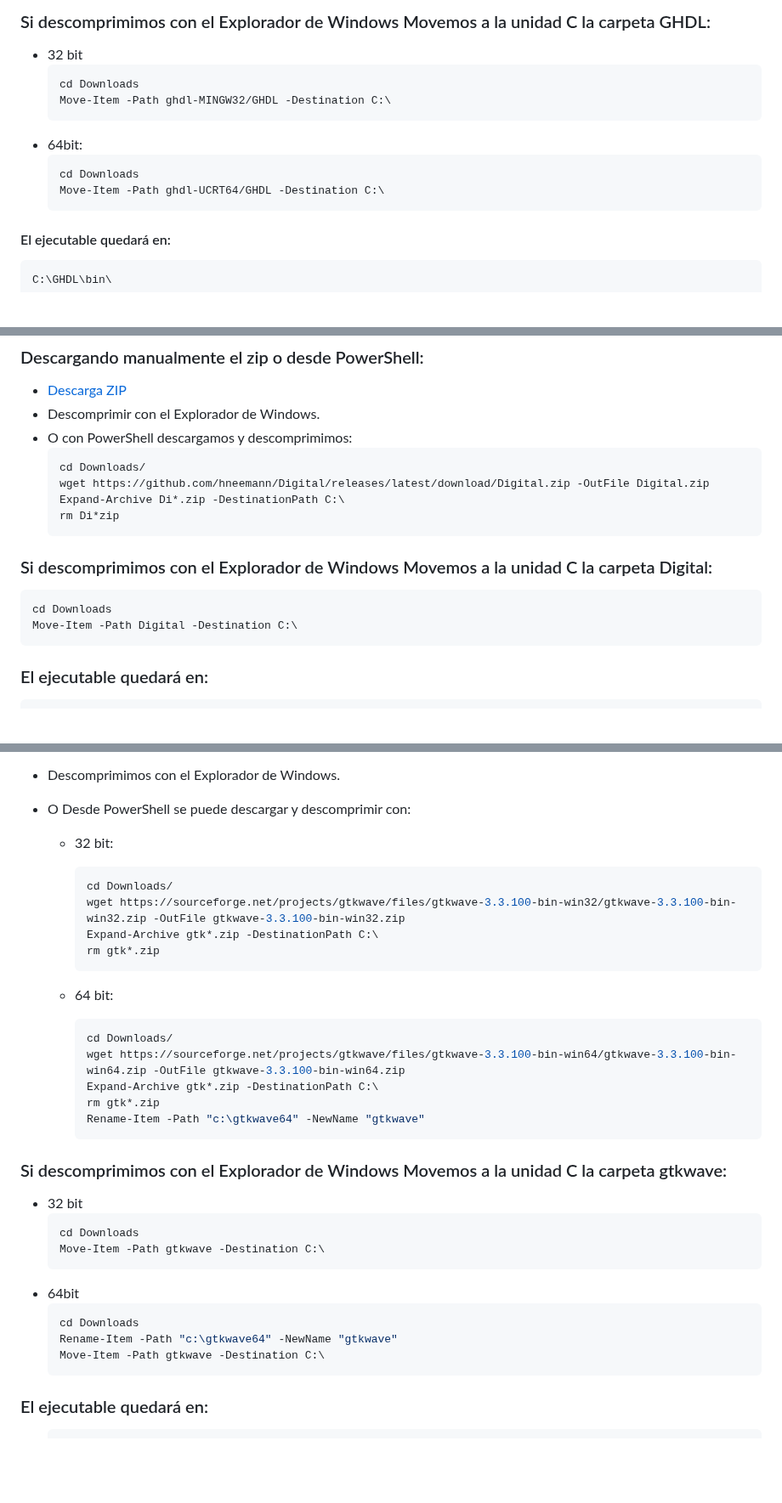
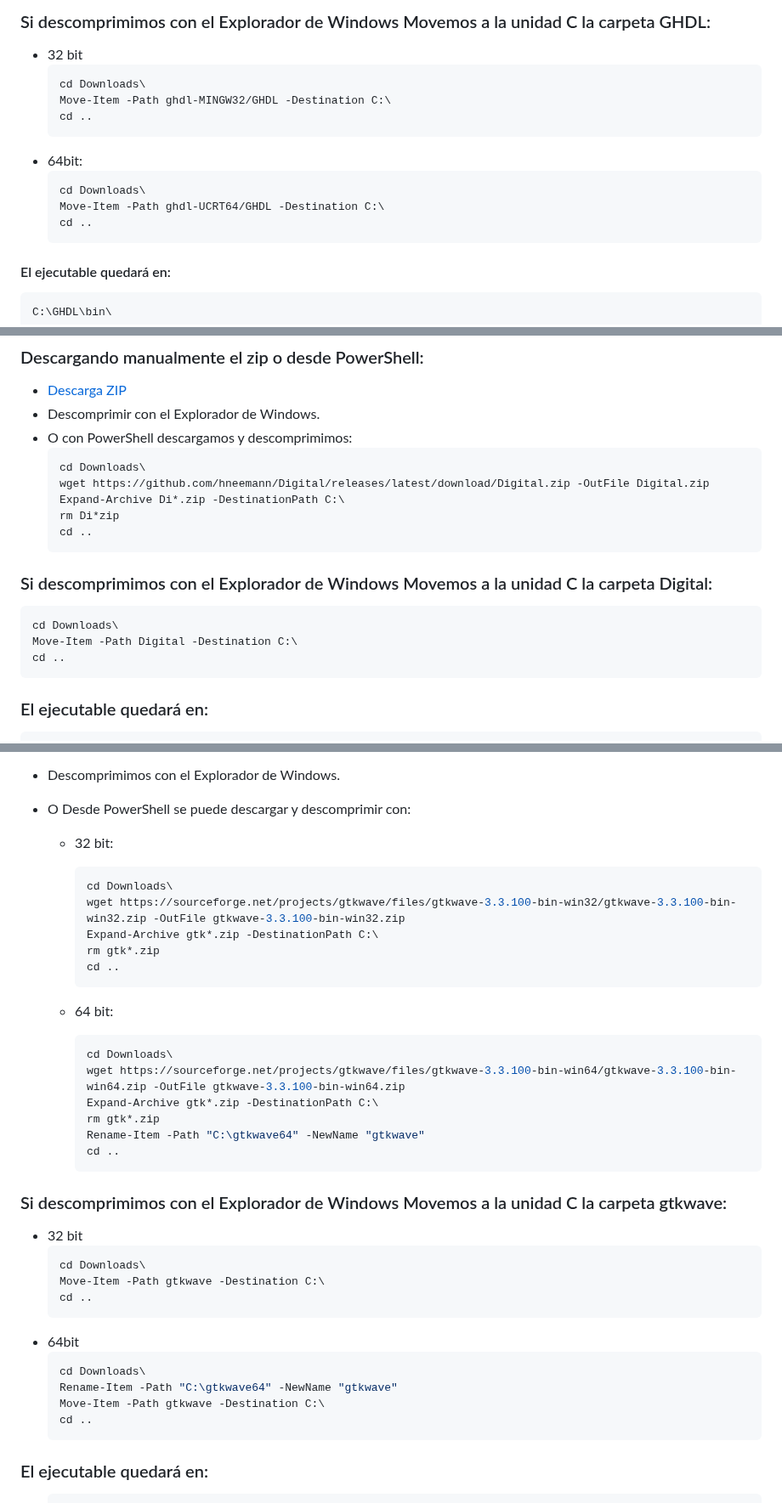
Before and after one commit to PIBSAS/Install_GHDL_WSL, a Markdown page: README.md, 3 parts joined by grey strips. Shown at 85% size. Drawn GitHub-style; blank space fills up the shorter version.

`````diff
--- a/README.md
+++ b/README.md
@@ -157,13 +157,15 @@ source .bashrc
 ### Si descomprimimos con el Explorador de Windows Movemos a la unidad C la carpeta GHDL:
 - 32 bit
   ````bash
-  cd Downloads
+  cd Downloads\
   Move-Item -Path ghdl-MINGW32/GHDL -Destination C:\
+  cd ..
   ````
 - 64bit:
   ````bash
-  cd Downloads
+  cd Downloads\
   Move-Item -Path ghdl-UCRT64/GHDL -Destination C:\
+  cd ..
   ````
 
 #### El ejecutable quedará en:
@@ -185,17 +187,19 @@ source .bashrc
 - Descomprimir con el Explorador de Windows.
 - O con PowerShell descargamos y descomprimimos:
   ````bash
-  cd Downloads/
+  cd Downloads\
   wget https://github.com/hneemann/Digital/releases/latest/download/Digital.zip -OutFile Digital.zip
   Expand-Archive Di*.zip -DestinationPath C:\
   rm Di*zip
+  cd ..
   ````
 
 ### Si descomprimimos con el Explorador de Windows Movemos a la unidad C la carpeta Digital:
 
   ````bash
-  cd Downloads
+  cd Downloads\
   Move-Item -Path Digital -Destination C:\
+  cd ..
   ````
 
  ### El ejecutable quedará en:
@@ -216,32 +220,36 @@ source .bashrc
 - O Desde PowerShell se puede descargar y descomprimir con:
   - 32 bit:
     ````bash
-    cd Downloads/
+    cd Downloads\
     wget https://sourceforge.net/projects/gtkwave/files/gtkwave-3.3.100-bin-win32/gtkwave-3.3.100-bin-win32.zip -OutFile gtkwave-3.3.100-bin-win32.zip
     Expand-Archive gtk*.zip -DestinationPath C:\
     rm gtk*.zip
+    cd ..
     ````
 
   - 64 bit:
     ````bash
-    cd Downloads/
+    cd Downloads\
     wget https://sourceforge.net/projects/gtkwave/files/gtkwave-3.3.100-bin-win64/gtkwave-3.3.100-bin-win64.zip -OutFile gtkwave-3.3.100-bin-win64.zip
     Expand-Archive gtk*.zip -DestinationPath C:\
     rm gtk*.zip
-    Rename-Item -Path "c:\gtkwave64" -NewName "gtkwave"
+    Rename-Item -Path "C:\gtkwave64" -NewName "gtkwave"
+    cd ..
     ````
 
 ### Si descomprimimos con el Explorador de Windows Movemos a la unidad C la carpeta gtkwave:
   - 32 bit
     ````bash
-    cd Downloads
+    cd Downloads\
     Move-Item -Path gtkwave -Destination C:\
+    cd ..
     ````
   - 64bit
     ````bash
-    cd Downloads
-    Rename-Item -Path "c:\gtkwave64" -NewName "gtkwave"
+    cd Downloads\
+    Rename-Item -Path "C:\gtkwave64" -NewName "gtkwave"
     Move-Item -Path gtkwave -Destination C:\
+    cd ..
     ````
 
 ### El ejecutable quedará en:
`````
Also changed, not shown: other parts of README.md (+2 -2 lines).
